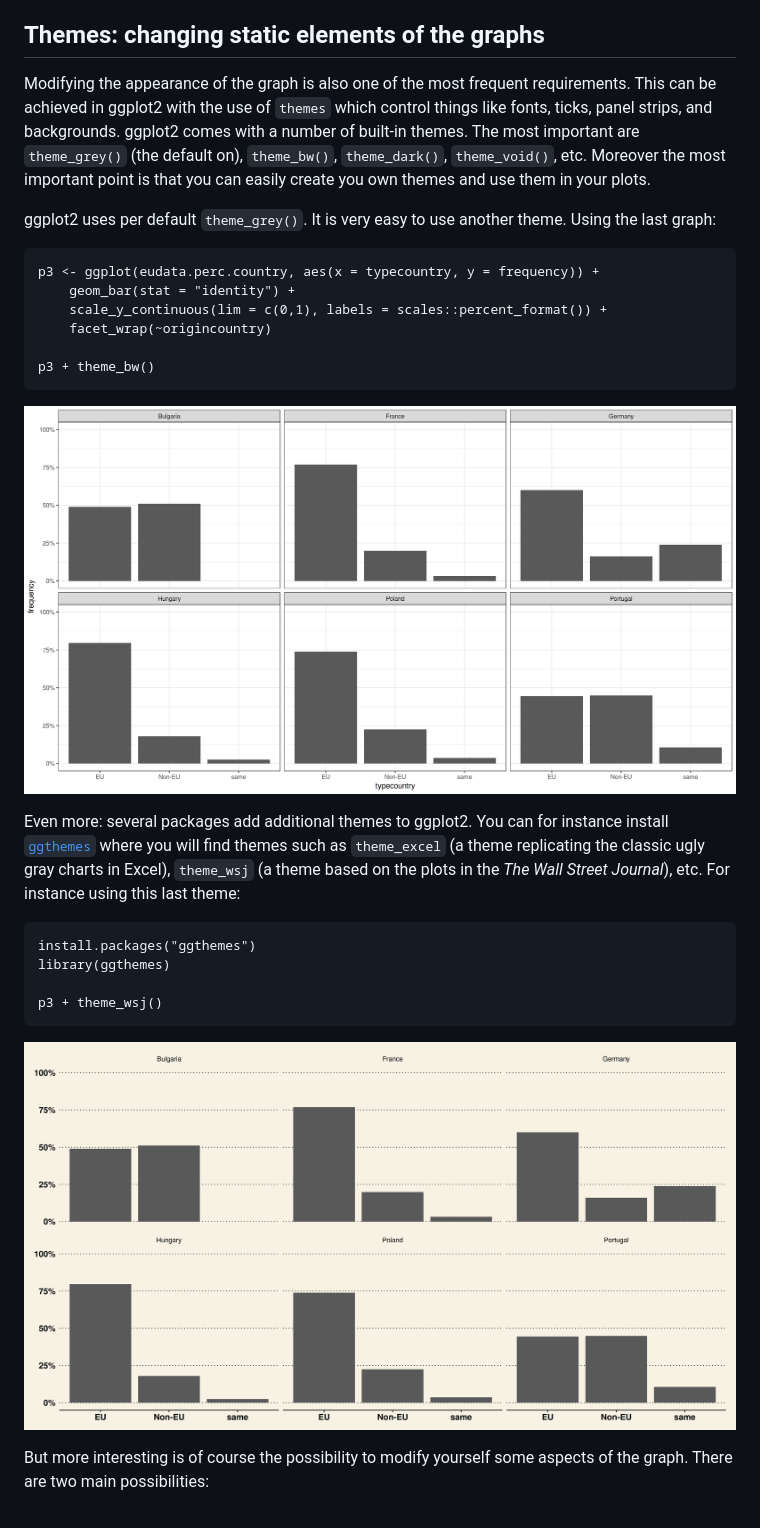
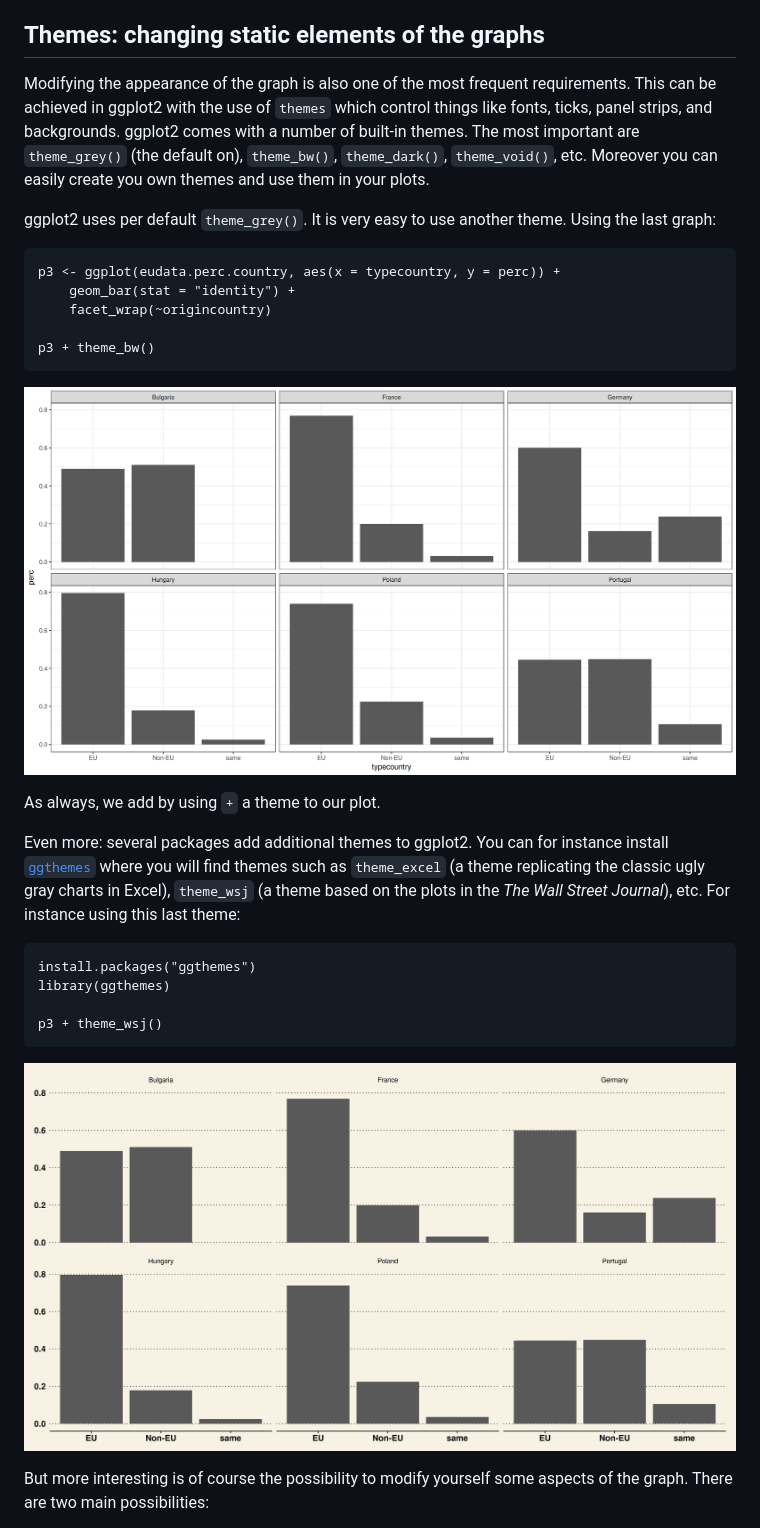
Before and after one commit to rogorido/sistercities, a Markdown page: sistercities.md, the part around the change printed below. GitHub-like rendering; pictures changed too: images/plot14.png, images/plot15.png.

Commit message:
Quitando parte de los temas y actualizando plots

````diff
--- a/sistercities.md
+++ b/sistercities.md
@@ -394,20 +394,20 @@ We have only added the function `facet_wrap(~origincountry)` to the previous com
 
 ## Themes: changing static elements of the graphs
 
-Modifying the appearance of the graph is also one of the most frequent requirements. This can be achieved in ggplot2 with the use of `themes` which control things like fonts, ticks, panel strips, and backgrounds. ggplot2 comes with a number of built-in themes. The most important are `theme_grey()` (the default on), `theme_bw()`, `theme_dark()`, `theme_void()`, etc. Moreover the most important point is that you can easily create you own themes and use them in your plots.
+Modifying the appearance of the graph is also one of the most frequent requirements. This can be achieved in ggplot2 with the use of `themes` which control things like fonts, ticks, panel strips, and backgrounds. ggplot2 comes with a number of built-in themes. The most important are `theme_grey()` (the default on), `theme_bw()`, `theme_dark()`, `theme_void()`, etc. Moreover you can easily create you own themes and use them in your plots.
 
 ggplot2 uses per default `theme_grey()`.  It is very easy to use another theme. Using the last graph:
 
 ```{r}
-p3 <- ggplot(eudata.perc.country, aes(x = typecountry, y = frequency)) +
+p3 <- ggplot(eudata.perc.country, aes(x = typecountry, y = perc)) +
     geom_bar(stat = "identity") +
-    scale_y_continuous(lim = c(0,1), labels = scales::percent_format()) +
     facet_wrap(~origincountry)
 
 p3 + theme_bw()
 ```
+![plot14](images/plot14.png)
 
-![plot14](images/plot14.png)
+As always, we add by using `+` a theme to our plot.
 
 Even more: several packages add additional themes to ggplot2. You can for instance install [`ggthemes`](https://github.com/jrnold/ggthemes) where you will find themes such as `theme_excel` (a theme replicating the classic ugly gray charts in Excel), `theme_wsj` (a theme based on the plots in the *The Wall Street Journal*), etc. For instance using this last theme:
 
@@ -417,7 +417,6 @@ library(ggthemes)
 
 p3 + theme_wsj()
 ```
-
 ![plot15](images/plot15.png)
 
 But more interesting is of course the possibility to modify yourself some aspects of the graph. There are two main possibilities:
````
Also changed, not shown: other parts of sistercities.md (+1 -22 lines).
